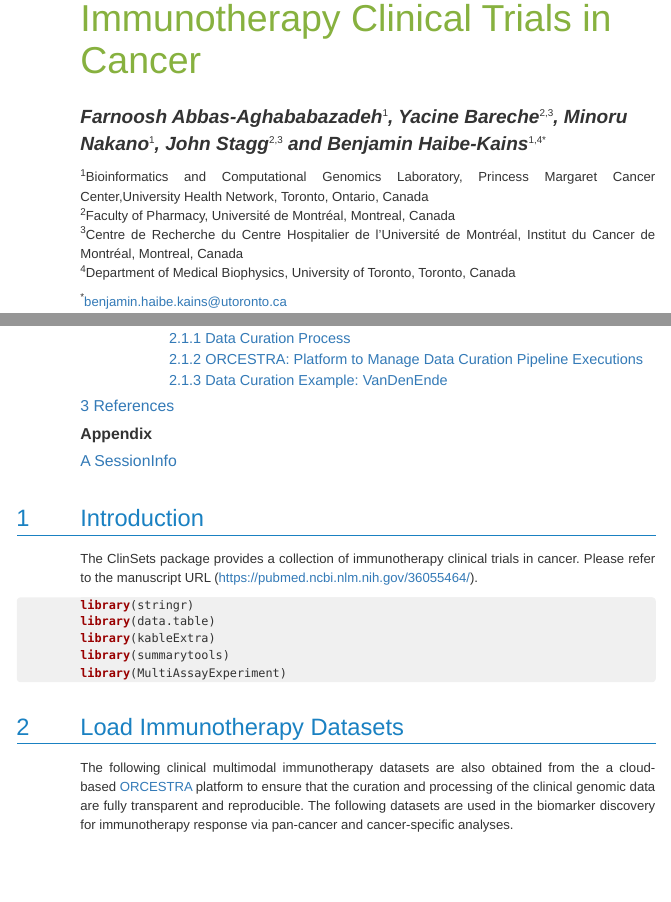
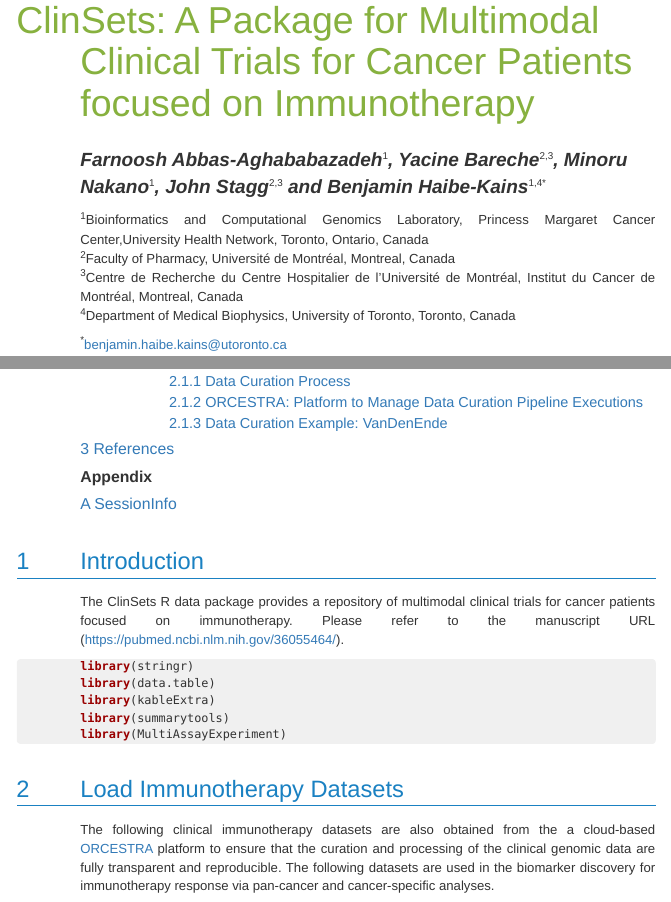
Before and after one commit to bhklab/ClinSets, an R Markdown document (vignettes/ClinSets.Rmd): the page in a window 1100 px wide, from 70 px down before the commit and from 20 px down after it, and a second part further down, joined at a grey line. The pictures show the output file vignettes/ClinSets.html that the author committed with the source, opened offline; long lines of code are wrapped.

Commit message:
modify RMD file for immunotherapy data

````diff
--- a/vignettes/ClinSets.Rmd
+++ b/vignettes/ClinSets.Rmd
@@ -1,5 +1,5 @@
 ---
-title: "ClinSets: A Package for Immunotherapy Clinical Trials in Cancer"
+title: "ClinSets: A Package for Multimodal Clinical Trials for Cancer Patients focused on Immunotherapy"
 author:
 - name: Farnoosh Abbas-Aghababazadeh
   affiliation:
@@ -26,15 +26,14 @@ output:
 abstract: |
   Description of your vignette
 vignette: |
-  %\VignetteIndexEntry{ClinSets: A Package for Immunotherapy Clinical Trials in Cancer}
+  %\VignetteIndexEntry{ClinSets: A Package for Multimodal Clinical Trials for Cancer Patients focused on Immunotherapy}
   %\VignetteEngine{knitr::rmarkdown}
   %\VignetteEncoding{UTF-8}
 ---
 
 # Introduction
 
-The ClinSets package provides a collection of immunotherapy clinical trials in cancer. Please refer to the manuscript URL (https://pubmed.ncbi.nlm.nih.gov/36055464/).
-
+The ClinSets R data package provides a repository of multimodal clinical trials for cancer patients focused on immunotherapy. Please refer to the manuscript URL (https://pubmed.ncbi.nlm.nih.gov/36055464/).
 
 ```{r library, message=FALSE}
 
@@ -48,7 +47,7 @@ library(MultiAssayExperiment)
 
 # Load Immunotherapy Datasets
 
-The following clinical multimodal immunotherapy datasets are also obtained from the a cloud-based [ORCESTRA](https://www.orcestra.ca/clinical_icb) platform to ensure that the curation and processing of the clinical genomic data are fully transparent and reproducible. The following datasets are used in the biomarker discovery for immunotherapy response via pan-cancer and cancer-specific analyses.
+The following clinical immunotherapy datasets are also obtained from the a cloud-based [ORCESTRA](https://www.orcestra.ca/clinical_icb) platform to ensure that the curation and processing of the clinical genomic data are fully transparent and reproducible. The following datasets are used in the biomarker discovery for immunotherapy response via pan-cancer and cancer-specific analyses.
 
 ```{r load_data, eval=TRUE, results='hide', message=FALSE}
 
````
Also changed, not shown: vignettes/ClinSets.html.
